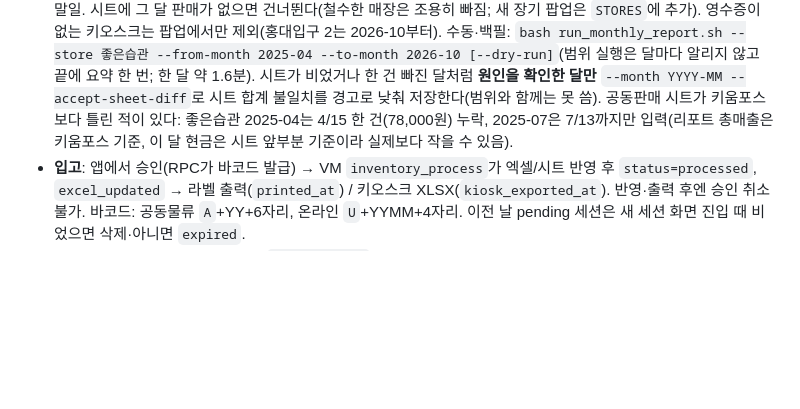
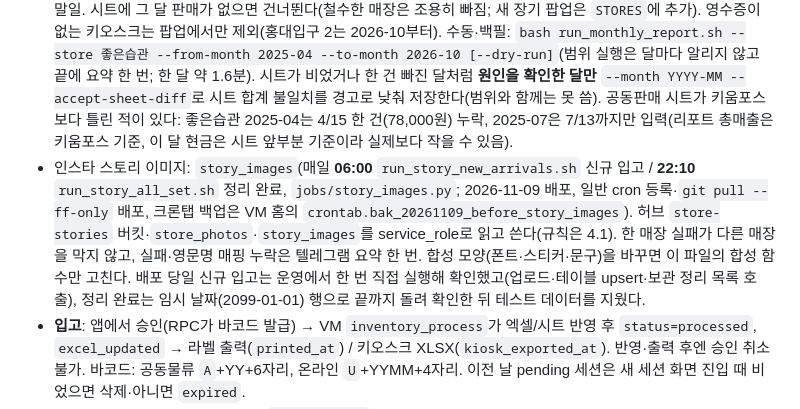
Before and after one commit to 315seconds/miu-hub, a Markdown page: AGENTS.md, the part around the change. GitHub-like rendering; blank space fills up the shorter version.

Commit message:
AGENTS.md: 인스타 스토리 이미지 VM 크론 배포 기록

```diff
--- a/AGENTS.md
+++ b/AGENTS.md
@@ -93,6 +93,7 @@
   - 현금 손님 집계: `cash_customers_daily`(매일 00:50 KST, systemd 타이머 `cash-customers.timer`, `run_cash_customers.sh` → `scripts/cash_customers_daily.py`; 2026-11-04 배포). 구글 '현금매출' 시트 A:I를 Sheets API(서비스 계정)로 읽어, **H열 "손님"(체크박스)이 ✓인 줄부터 다음 ✓ 전까지(같은 날짜 안)를 한 손님**, 그 ✓ 줄의 **I열 "국적"(내국/외국)**을 그 손님의 국적으로 세어 `store_daily_cash`에 날짜별로 upsert한다(추적 시작일 2026-11-04, 이후 최근 7일을 매번 다시 읽음; 현금이 없던 날도 0건 행을 만든다 — 행이 없는 날 = 아직 표시 전). 가격이 양수이고 종이봉투(pb…)가 아닌 줄이 있어야 구매로 센다. 직원 규칙: 첫 줄에만 ✓·국적, 시트 정렬·줄 끼워넣기 금지, 열 머리글 이름(`손님`·`국적`)을 바꾸지 말 것(머리글로 열을 찾고 없으면 실패·알림). 텔레그램 알림: 그 날 첫 ✓ 앞의 현금 줄(손님 표시 누락)·국적 누락·✓만 있고 상품 없는 줄·현금 환불(음수) 줄.
   - 성수 월간 리포트 자동 생성: `monthly_report`(매월 1일 02:10 KST, **systemd 타이머 `monthly-report.timer`**, `run_monthly_report.sh` → `scripts/monthly_report.py`; 2026-11-04 배포, 첫 자동 실행 2026-12-01에 11월분). 직전 달 영수증·카드 승인(성수 1·2)을 키움포스에서 한 달 범위로 받고(키오스크마다 약 1~1.5분), Dropbox 공동판매 월 파일(이번 달+전달의 '입고' 시트, 현금 = 시트 현금+계좌이체 합)을 받아, **허브의 계산 코드(`report/js/xlsx-parse.js`·`join.js`·`analyze.js`)를 GitHub Pages에서 받아 VM 헤드리스 브라우저에서 그대로** 돌린다(해외 판정 키워드 등 규칙은 허브 한 곳에만 있다). 저장 전 검증: 허브가 못 읽은 영수증 0건·총매출이 시트 결제금액 합과 0.5% 안·현금이 시트와 같음·두 키오스크 모두 전표 있음 — 하나라도 어긋나면 **저장하지 않고** 텔레그램으로 이유를 알린다. 통과하면 RPC `upsert_sales_report`(`scripts/upsert-sales-report-20261104.sql`, service_role 전용, 리포트+아이템을 한 트랜잭션으로 같은 id에 덮어씀)로 저장하고 ✅를 알린다. 수동·재생성: `bash run_monthly_report.sh --month YYYY-MM [--dry-run]`. 2026-10월로 검증: 계산 결과가 UI로 만든 10월 리포트와 총매출·건수·해외 비중·아이템 수까지 같았고 실제 저장도 확인(224초). 헤드리스 키움포스는 영어 화면이라 **Accept-Language를 ko-KR로 보내 한국어로 받는다**(허브 파서가 '전표 번호' 한국어 머리글에 의존, `jobs/kiwoom_fetch.py`).
   - 월간 리포트 대상 매장: `jobs/monthly_report.py`의 `STORES`(성수 본점 + **장기 팝업 좋은습관(0010)·상수(0004)·홍대입구(0011·0012)**; 코드·단말기 번호(TID)·공동판매 시트 판매처 이름 포함). 같은 타이머가 매월 1일 네 곳을 모두 만든다. 팝업은 기간이 그 달 **첫 판매일(공동판매 시트 기준)~말일**(첫 달 일평균이 줄지 않게), 성수는 1일~말일. 시트에 그 달 판매가 없으면 건너뛴다(철수한 매장은 조용히 빠짐; 새 장기 팝업은 `STORES`에 추가). 영수증이 없는 키오스크는 팝업에서만 제외(홍대입구 2는 2026-10부터). 수동·백필: `bash run_monthly_report.sh --store 좋은습관 --from-month 2025-04 --to-month 2026-10 [--dry-run]`(범위 실행은 달마다 알리지 않고 끝에 요약 한 번; 한 달 약 1.6분). 시트가 비었거나 한 건 빠진 달처럼 **원인을 확인한 달만** `--month YYYY-MM --accept-sheet-diff`로 시트 합계 불일치를 경고로 낮춰 저장한다(범위와 함께는 못 씀). 공동판매 시트가 키움포스보다 틀린 적이 있다: 좋은습관 2025-04는 4/15 한 건(78,000원) 누락, 2025-07은 7/13까지만 입력(리포트 총매출은 키움포스 기준, 이 달 현금은 시트 앞부분 기준이라 실제보다 작을 수 있음).
+  - 인스타 스토리 이미지: `story_images`(매일 **06:00** `run_story_new_arrivals.sh` 신규 입고 / **22:10** `run_story_all_set.sh` 정리 완료, `jobs/story_images.py`; 2026-11-09 배포, 일반 cron 등록·`git pull --ff-only` 배포, 크론탭 백업은 VM 홈의 `crontab.bak_20261109_before_story_images`). 허브 `store-stories` 버킷·`store_photos`·`story_images`를 service_role로 읽고 쓴다(규칙은 4.1). 한 매장 실패가 다른 매장을 막지 않고, 실패·영문명 매핑 누락은 텔레그램 요약 한 번. 합성 모양(폰트·스티커·문구)을 바꾸면 이 파일의 합성 함수만 고친다. 배포 당일 신규 입고는 운영에서 한 번 직접 실행해 확인했고(업로드·테이블 upsert·보관 정리 목록 호출), 정리 완료는 임시 날짜(2099-01-01) 행으로 끝까지 돌려 확인한 뒤 테스트 데이터를 지웠다.
 - **입고**: 앱에서 승인(RPC가 바코드 발급) → VM `inventory_process`가 엑셀/시트 반영 후 `status=processed`, `excel_updated` → 라벨 출력(`printed_at`) / 키오스크 XLSX(`kiosk_exported_at`). 반영·출력 후엔 승인 취소 불가. 바코드: 공동물류 `A`+YY+6자리, 온라인 `U`+YYMM+4자리. 이전 날 pending 세션은 새 세션 화면 진입 때 비었으면 삭제·아니면 `expired`.
 - **이동**: pending 저장 → 22:00 VM `auto_approve`가 오늘 pending을 approved → 매분 VM이 승인분 엑셀/Dropbox 반영. 판매 리포트는 approved만 쓴다. 화면에 승인 UI는 없다 `[수동 승인 경로 확인 못 함]`. 상태값: pending/approved/expired(+`processed`, `correction` 코드상 존재).
 - **주간 레터**: VM `jobs/weekly_letter.py --all`(`run_weekly_letter.sh`)이 코드 상수 `LETTER_RECIPIENTS`(5명) 각자의 레터를 만들어 `weekly_letters`에 upsert(`on_conflict recipient_id,subject_name,week_start`, 재실행해도 `read_at` 유지)하고 썸네일을 `letter-thumbs`에 올린다. 판매 데이터가 해당 주 끝까지 없으면 중단.
```
